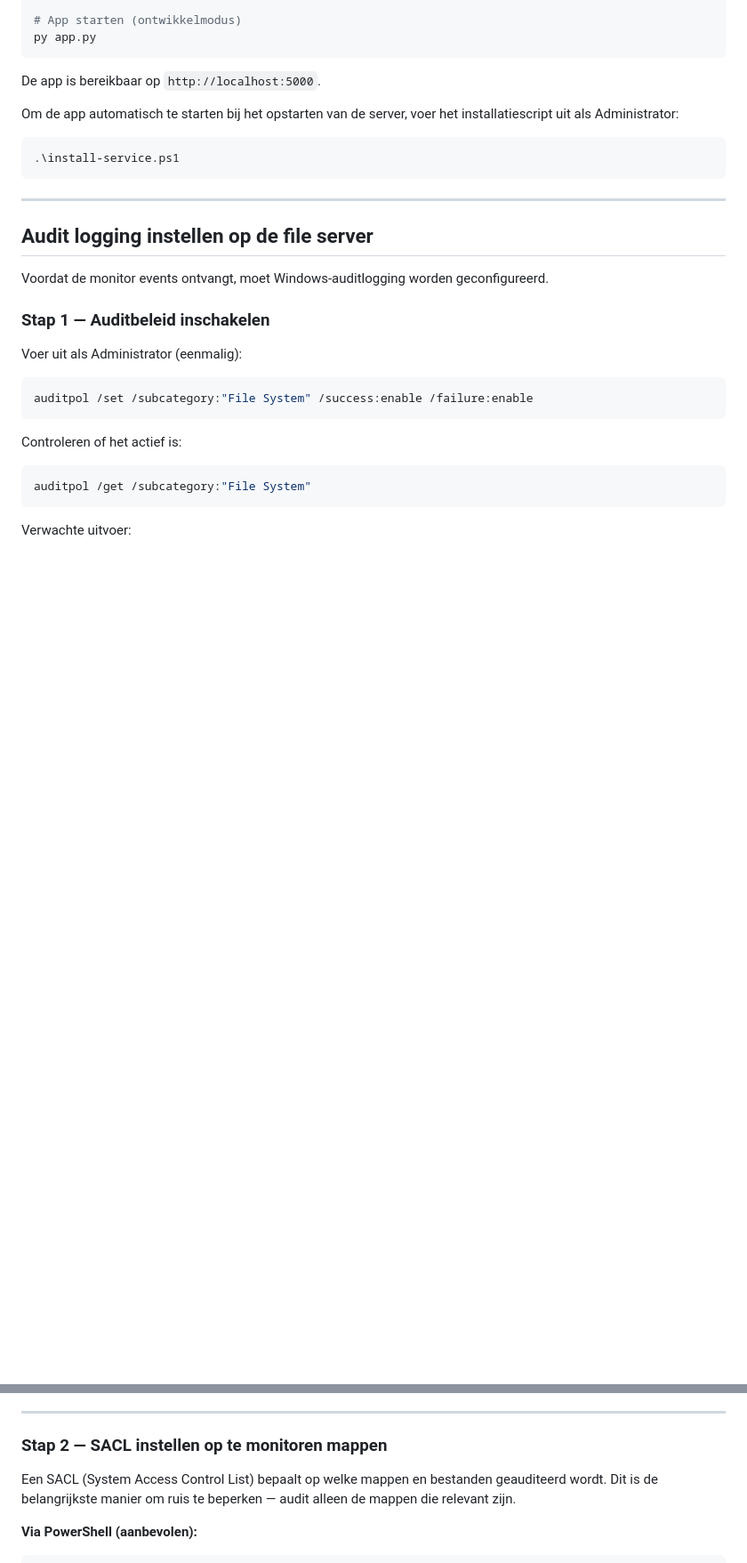
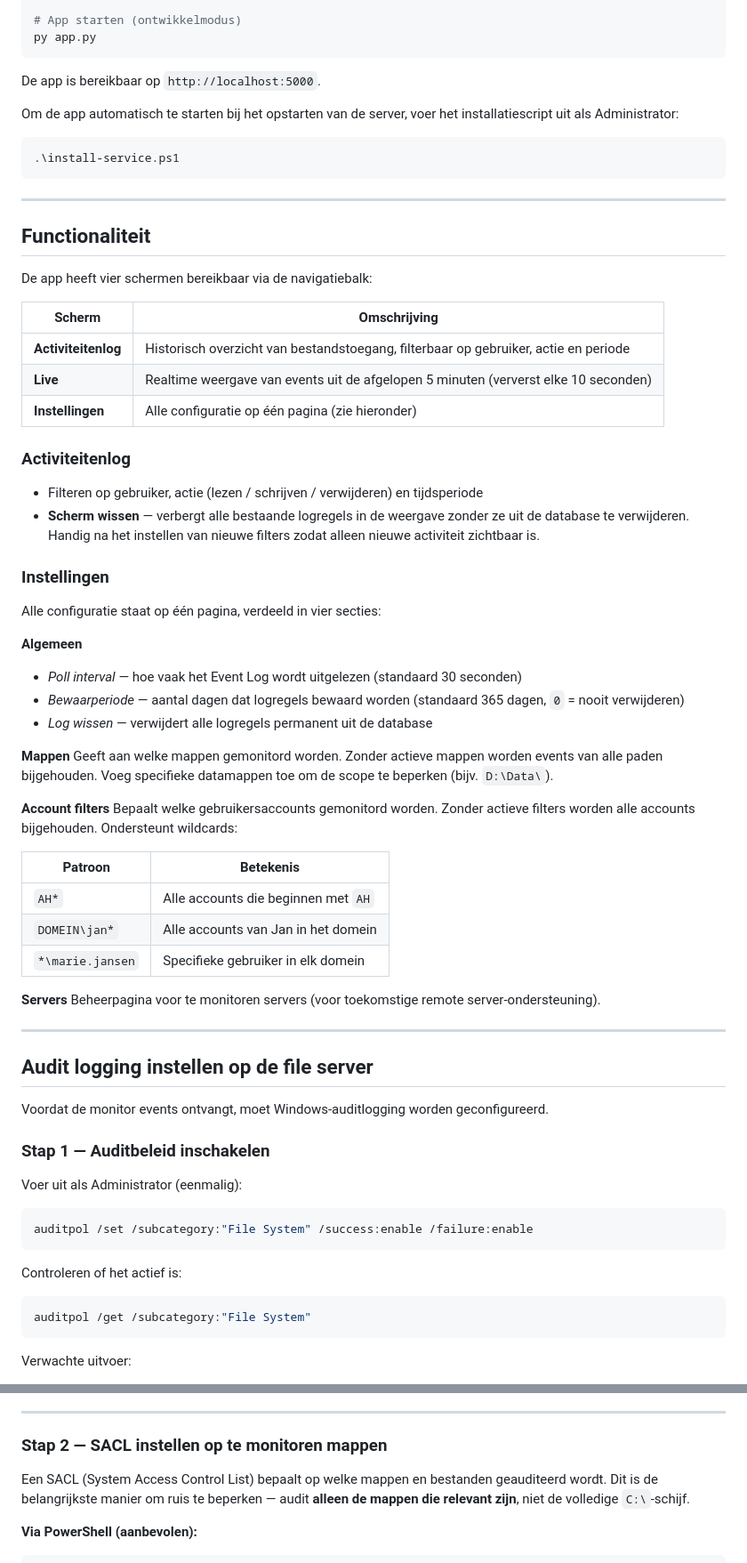
Before and after one commit to voogdwessel-Voogd/fileserver-monitor, a Markdown page: README.md, 2 parts joined by grey strips. Shown at 89% size. Drawn GitHub-style; blank space fills up the shorter version.

Commit message:
Update README with all features added since initial version
Documents: settings page, account filters with wildcards, watch paths,
scherm wissen, log wissen, NT->DOS path conversion, and updated
architecture overview.

Co-Authored-By: Claude Sonnet 4.6 <noreply@anthropic.com>

````diff
--- a/README.md
+++ b/README.md
@@ -25,6 +25,47 @@ Om de app automatisch te starten bij het opstarten van de server, voer het insta
 ```powershell
 .\install-service.ps1
 ```
+
+---
+
+## Functionaliteit
+
+De app heeft vier schermen bereikbaar via de navigatiebalk:
+
+| Scherm | Omschrijving |
+|---|---|
+| **Activiteitenlog** | Historisch overzicht van bestandstoegang, filterbaar op gebruiker, actie en periode |
+| **Live** | Realtime weergave van events uit de afgelopen 5 minuten (ververst elke 10 seconden) |
+| **Instellingen** | Alle configuratie op één pagina (zie hieronder) |
+
+### Activiteitenlog
+
+- Filteren op gebruiker, actie (lezen / schrijven / verwijderen) en tijdsperiode
+- **Scherm wissen** — verbergt alle bestaande logregels in de weergave zonder ze uit de database te verwijderen. Handig na het instellen van nieuwe filters zodat alleen nieuwe activiteit zichtbaar is.
+
+### Instellingen
+
+Alle configuratie staat op één pagina, verdeeld in vier secties:
+
+**Algemeen**
+- *Poll interval* — hoe vaak het Event Log wordt uitgelezen (standaard 30 seconden)
+- *Bewaarperiode* — aantal dagen dat logregels bewaard worden (standaard 365 dagen, `0` = nooit verwijderen)
+- *Log wissen* — verwijdert alle logregels permanent uit de database
+
+**Mappen**
+Geeft aan welke mappen gemonitord worden. Zonder actieve mappen worden events van alle paden bijgehouden. Voeg specifieke datamappen toe om de scope te beperken (bijv. `D:\Data\`).
+
+**Account filters**
+Bepaalt welke gebruikersaccounts gemonitord worden. Zonder actieve filters worden alle accounts bijgehouden. Ondersteunt wildcards:
+
+| Patroon | Betekenis |
+|---|---|
+| `AH*` | Alle accounts die beginnen met `AH` |
+| `DOMEIN\jan*` | Alle accounts van Jan in het domein |
+| `*\marie.jansen` | Specifieke gebruiker in elk domein |
+
+**Servers**
+Beheerpagina voor te monitoren servers (voor toekomstige remote server-ondersteuning).
 
 ---
 
@@ -58,7 +99,7 @@ Verwachte uitvoer:
 
 ### Stap 2 — SACL instellen op te monitoren mappen
 
-Een SACL (System Access Control List) bepaalt op welke mappen en bestanden geauditeerd wordt. Dit is de belangrijkste manier om ruis te beperken — audit alleen de mappen die relevant zijn.
+Een SACL (System Access Control List) bepaalt op welke mappen en bestanden geauditeerd wordt. Dit is de belangrijkste manier om ruis te beperken — audit **alleen de mappen die relevant zijn**, niet de volledige `C:\`-schijf.
 
 **Via PowerShell (aanbevolen):**
 
````
Also changed, not shown: other parts of README.md (+8 -4 lines).
